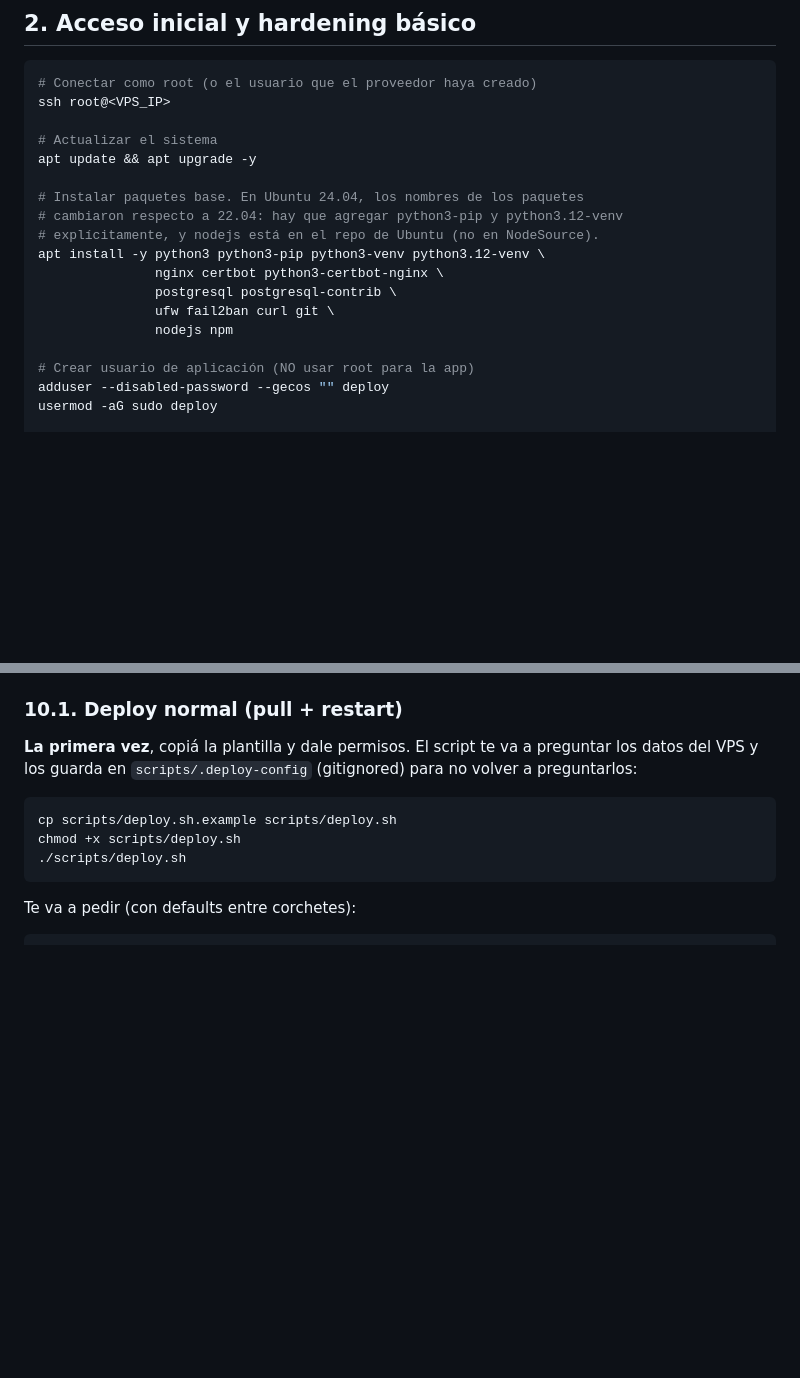
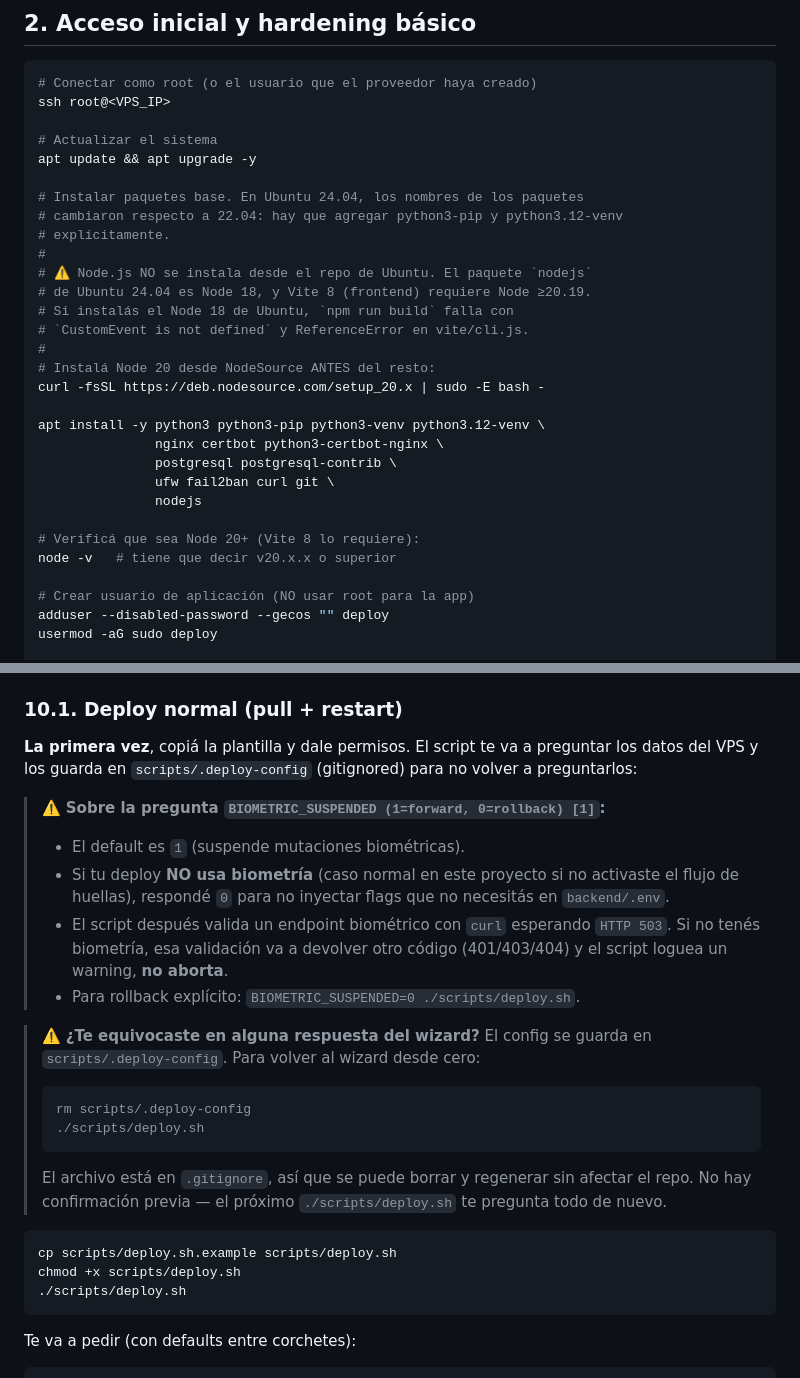
Before and after one commit to fabianRivero/clinica-test, a Markdown page: docs/vps-setup-from-scratch.md, 2 parts joined by grey strips. Drawn GitHub-style; blank space fills up the shorter version.

Commit message:
docs(vps): clarificar instalacion de Node 20 y reset del wizard
- Sección 2: cambiar instalación de Node.js para usar NodeSource
  (Node 20), no el repo de Ubuntu (Node 18, incompatible con Vite 8).
- Sección 10.1: aclarar cuándo responder 0 en BIOMETRIC_SUSPENDED
  (cuando no se usa biometría, caso normal en este deploy).
- Sección 10.1: agregar forma de resetear el wizard del deploy
  borrando scripts/.deploy-config cuando las respuestas quedaron
  mal.

````diff
--- a/docs/vps-setup-from-scratch.md
+++ b/docs/vps-setup-from-scratch.md
@@ -47,12 +47,24 @@ apt update && apt upgrade -y
 
 # Instalar paquetes base. En Ubuntu 24.04, los nombres de los paquetes
 # cambiaron respecto a 22.04: hay que agregar python3-pip y python3.12-venv
-# explícitamente, y nodejs está en el repo de Ubuntu (no en NodeSource).
+# explícitamente.
+#
+# ⚠️ Node.js NO se instala desde el repo de Ubuntu. El paquete `nodejs`
+# de Ubuntu 24.04 es Node 18, y Vite 8 (frontend) requiere Node ≥20.19.
+# Si instalás el Node 18 de Ubuntu, `npm run build` falla con
+# `CustomEvent is not defined` y ReferenceError en vite/cli.js.
+#
+# Instalá Node 20 desde NodeSource ANTES del resto:
+curl -fsSL https://deb.nodesource.com/setup_20.x | sudo -E bash -
+
 apt install -y python3 python3-pip python3-venv python3.12-venv \
                nginx certbot python3-certbot-nginx \
                postgresql postgresql-contrib \
                ufw fail2ban curl git \
-               nodejs npm
+               nodejs
+
+# Verificá que sea Node 20+ (Vite 8 lo requiere):
+node -v   # tiene que decir v20.x.x o superior
 
 # Crear usuario de aplicación (NO usar root para la app)
 adduser --disabled-password --gecos "" deploy
@@ -733,6 +745,22 @@ Una vez que el VPS está corriendo, mantener el sistema actualizado es automáti
 
 **La primera vez**, copiá la plantilla y dale permisos. El script te va a preguntar los datos del VPS y los guarda en `scripts/.deploy-config` (gitignored) para no volver a preguntarlos:
 
+> ⚠️ **Sobre la pregunta `BIOMETRIC_SUSPENDED (1=forward, 0=rollback) [1]`:**
+>
+> - El default es `1` (suspende mutaciones biométricas).
+> - Si tu deploy **NO usa biometría** (caso normal en este proyecto si no activaste el flujo de huellas), respondé `0` para no inyectar flags que no necesitás en `backend/.env`.
+> - El script después valida un endpoint biométrico con `curl` esperando `HTTP 503`. Si no tenés biometría, esa validación va a devolver otro código (401/403/404) y el script loguea un warning, **no aborta**.
+> - Para rollback explícito: `BIOMETRIC_SUSPENDED=0 ./scripts/deploy.sh`.
+
+> ⚠️ **¿Te equivocaste en alguna respuesta del wizard?** El config se guarda en `scripts/.deploy-config`. Para volver al wizard desde cero:
+>
+> ```bash
+> rm scripts/.deploy-config
+> ./scripts/deploy.sh
+> ```
+>
+> El archivo está en `.gitignore`, así que se puede borrar y regenerar sin afectar el repo. No hay confirmación previa — el próximo `./scripts/deploy.sh` te pregunta todo de nuevo.
+
 ```bash
 cp scripts/deploy.sh.example scripts/deploy.sh
 chmod +x scripts/deploy.sh
````
